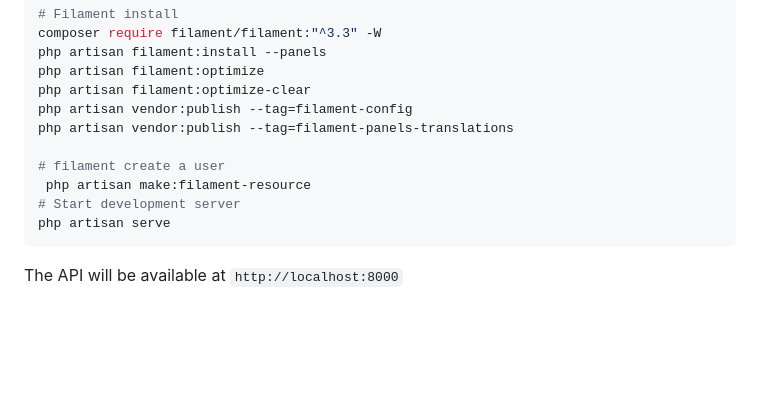
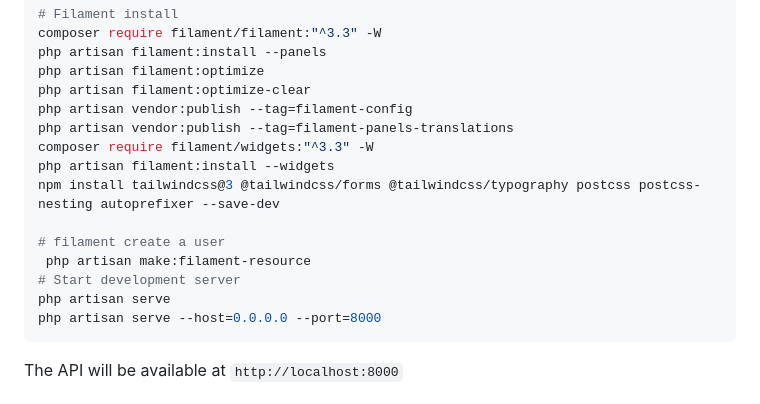
Before and after one commit to M4x241/unilife_API, a Markdown page: README.md, the part around the change. Rendered like a GitHub page; blank space fills up the shorter version.

Commit message:
feat/new command global serve

````diff
--- a/README.md
+++ b/README.md
@@ -34,11 +34,15 @@ php artisan filament:optimize
 php artisan filament:optimize-clear
 php artisan vendor:publish --tag=filament-config
 php artisan vendor:publish --tag=filament-panels-translations
+composer require filament/widgets:"^3.3" -W
+php artisan filament:install --widgets
+npm install tailwindcss@3 @tailwindcss/forms @tailwindcss/typography postcss postcss-nesting autoprefixer --save-dev
 
 # filament create a user
  php artisan make:filament-resource
 # Start development server
 php artisan serve
+php artisan serve --host=0.0.0.0 --port=8000
 ```
 
 The API will be available at `http://localhost:8000`
````
